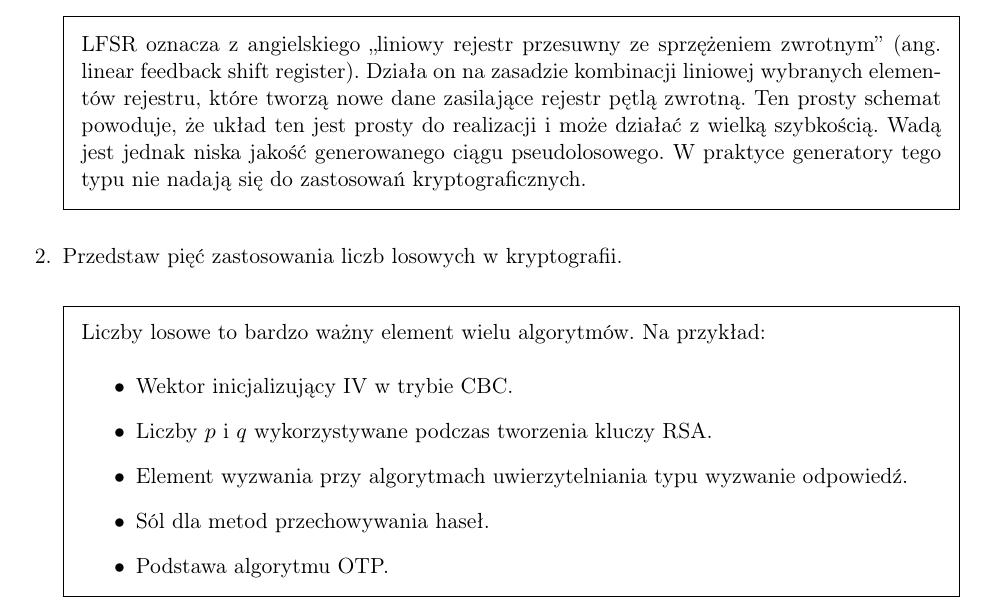
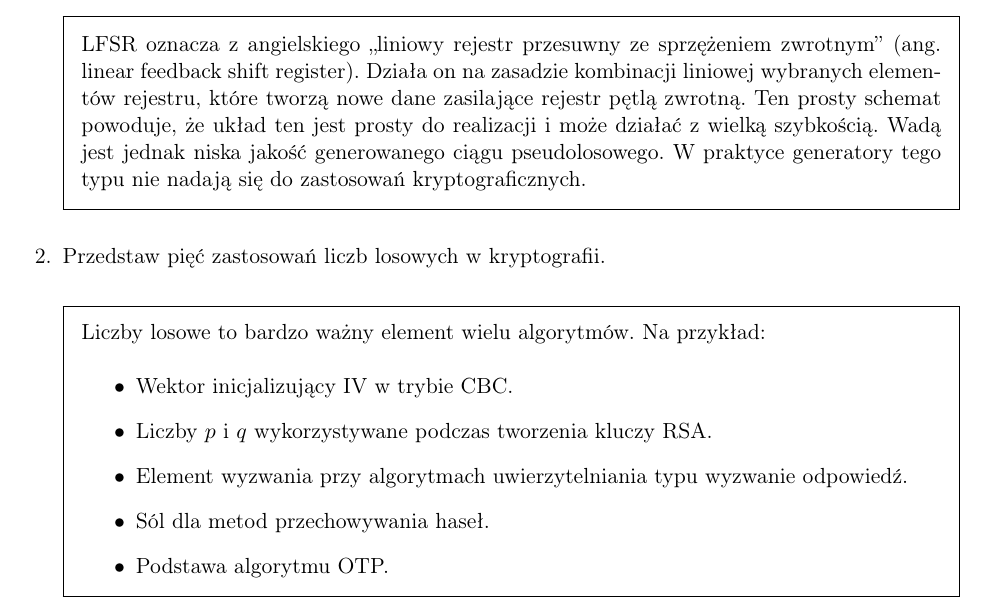
Before and after one commit to sawickib/ochrona-qa, a LaTeX problem sheet (ochrona-QA.tex): part of page 7 of 33, cut so that both start at the same text. Compiled offline with pdfLaTeX.

Commit message:
Poprawiono literowke

```diff
--- a/ochrona-QA.tex
+++ b/ochrona-QA.tex
@@ -217,7 +217,7 @@ Homomorficzność jest cechą algorytmów szyfrujących, która umożliwia wykon
 LFSR oznacza z angielskiego ,,liniowy rejestr przesuwny ze sprzężeniem zwrotnym'' (ang. linear feedback shift register). Działa on na zasadzie kombinacji liniowej wybranych elementów rejestru, które tworzą nowe dane zasilające rejestr pętlą zwrotną. Ten prosty schemat powoduje, że układ ten jest prosty do realizacji i może działać z wielką szybkością. Wadą jest jednak niska jakość generowanego ciągu pseudolosowego. W praktyce generatory tego typu nie nadają się do zastosowań kryptograficznych.
 \end{solution}
 
-\question Przedstaw pięć zastosowania liczb losowych w kryptografii.
+\question Przedstaw pięć zastosowań liczb losowych w kryptografii.
 \begin{solution}
 Liczby losowe to bardzo ważny element wielu algorytmów. Na przykład:
 \begin{itemize}
```
